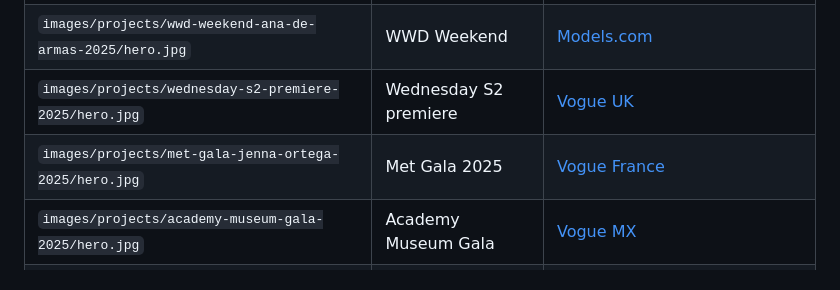
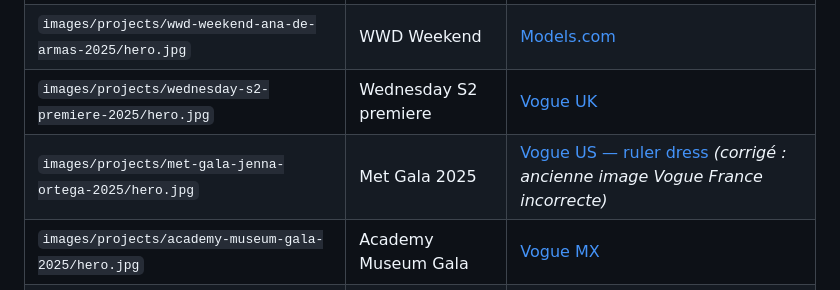
Before and after one commit to mb-studioweb/melanie-inglessis, a Markdown page: template/ASSETS.md, the part around the change. Rendered like a GitHub page.

Commit message:
Documente la correction Met Gala dans ASSETS.md
Co-authored-by: mb-studioweb <mb-studioweb@users.noreply.github.com>

```diff
--- a/template/ASSETS.md
+++ b/template/ASSETS.md
@@ -33,7 +33,7 @@ Métadonnées techniques : `template/images/SOURCES.json`
 | `images/projects/the-cut-jenna-ortega-2025/hero.jpg` | The Cut | [Models.com](https://models.com/work/the-cut-jenna-ortega-knows-best-1) |
 | `images/projects/wwd-weekend-ana-de-armas-2025/hero.jpg` | WWD Weekend | [Models.com](https://models.com/work/wwd-wwd-weekend-may-2025-cover) |
 | `images/projects/wednesday-s2-premiere-2025/hero.jpg` | Wednesday S2 premiere | [Vogue UK](https://www.vogue.co.uk/article/jenna-ortega-glam-wednesday-season-2) |
-| `images/projects/met-gala-jenna-ortega-2025/hero.jpg` | Met Gala 2025 | [Vogue France](https://www.vogue.fr/article/makeup-artists-looks-beaute-met-gala-2025) |
+| `images/projects/met-gala-jenna-ortega-2025/hero.jpg` | Met Gala 2025 | [Vogue US — ruler dress](https://www.vogue.com/article/jenna-ortega-metal-ruler-dress-2025-met-gala) *(corrigé : ancienne image Vogue France incorrecte)* |
 | `images/projects/academy-museum-gala-2025/hero.jpg` | Academy Museum Gala | [Vogue MX](https://www.vogue.mx/articulo/jenna-ortega-top-plateado-y-falda-cafe-academy-museum-gala-2025) |
 | `images/projects/instyle-imagemaker-2025/hero.jpg` | InStyle ImageMaker | [Vogue](https://www.vogue.com/article/jenna-ortega-pauses-goth-glam-for-something-more-soft) |
 | `images/projects/sundance-the-gallerist-2026/hero.jpg` | Sundance 2026 | [Vogue](https://www.vogue.com/article/jenna-ortega-lightens-up-her-gothic-glam-for-sundance) |
```
